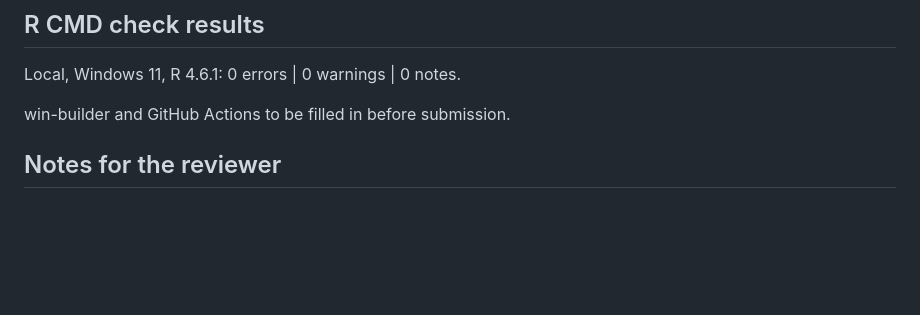
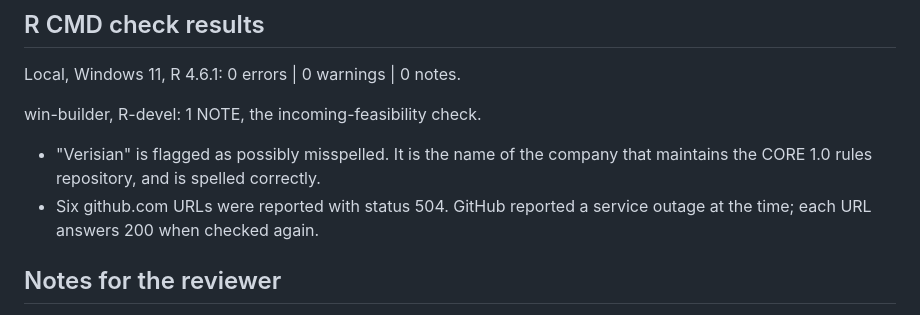
Before and after one commit to hrach-gevorgyan/coreval, a Markdown page: cran-comments.md, the part around the change. Drawn GitHub-style; blank space fills up the shorter version.

Commit message:
Record the win-builder result in the CRAN comments

```diff
--- a/cran-comments.md
+++ b/cran-comments.md
@@ -54,7 +54,12 @@ length.
 
 Local, Windows 11, R 4.6.1: 0 errors | 0 warnings | 0 notes.
 
-win-builder and GitHub Actions to be filled in before submission.
+win-builder, R-devel: 1 NOTE, the incoming-feasibility check.
+
+* "Verisian" is flagged as possibly misspelled. It is the name of the company
+  that maintains the CORE 1.0 rules repository, and is spelled correctly.
+* Six github.com URLs were reported with status 504. GitHub reported a service
+  outage at the time; each URL answers 200 when checked again.
 
 ## Notes for the reviewer
 
```
